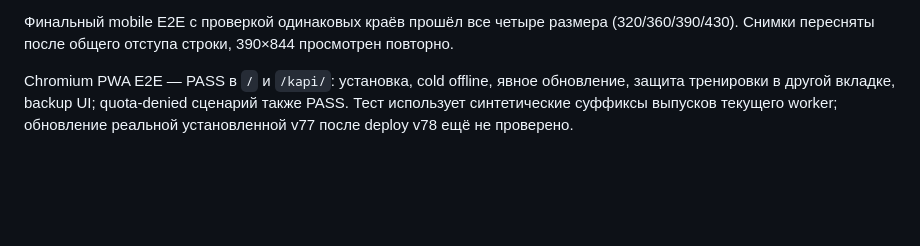
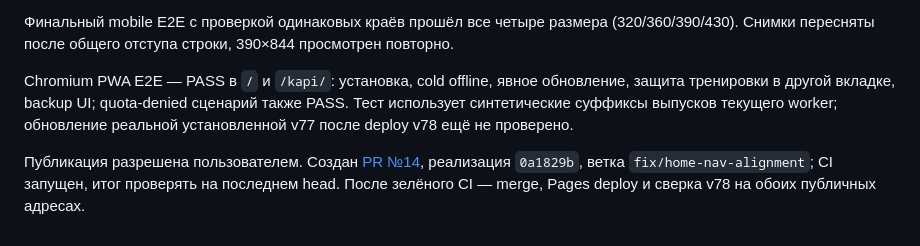
Before and after one commit to KonstantinGlazunov/Kapi, a Markdown page: docs/PROJECT_STATE.md, the part around the change. Drawn GitHub-style; blank space fills up the shorter version.

Commit message:
docs: record PR14 and publication authorization

```diff
--- a/docs/PROJECT_STATE.md
+++ b/docs/PROJECT_STATE.md
@@ -217,3 +217,5 @@ PR №13 [слит](https://github.com/KonstantinGlazunov/Kapi/pull/13) по п
 Финальный mobile E2E с проверкой одинаковых краёв прошёл все четыре размера (320/360/390/430). Снимки пересняты после общего отступа строки, 390×844 просмотрен повторно.
 
 Chromium PWA E2E — PASS в `/` и `/kapi/`: установка, cold offline, явное обновление, защита тренировки в другой вкладке, backup UI; quota-denied сценарий также PASS. Тест использует синтетические суффиксы выпусков текущего worker; обновление реальной установленной v77 после deploy v78 ещё не проверено.
+
+Публикация разрешена пользователем. Создан [PR №14](https://github.com/KonstantinGlazunov/Kapi/pull/14), реализация `0a1829b`, ветка `fix/home-nav-alignment`; CI запущен, итог проверять на последнем head. После зелёного CI — merge, Pages deploy и сверка v78 на обоих публичных адресах.
```
